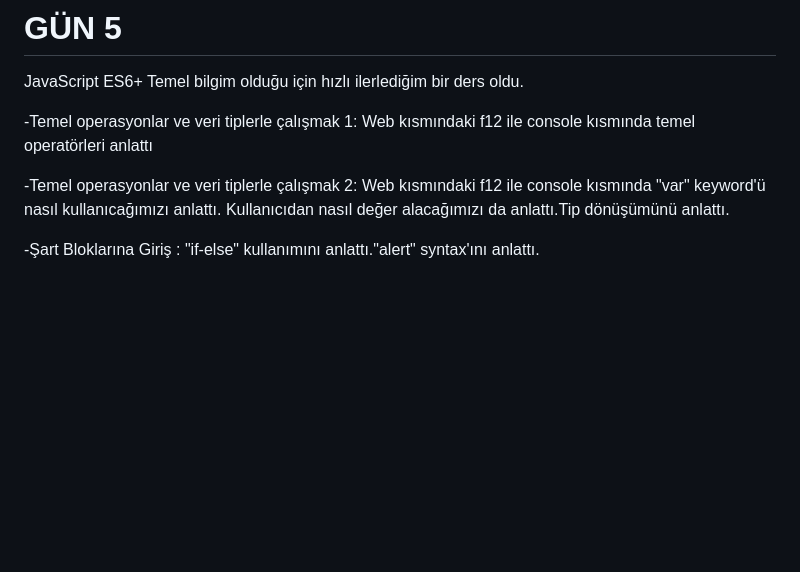
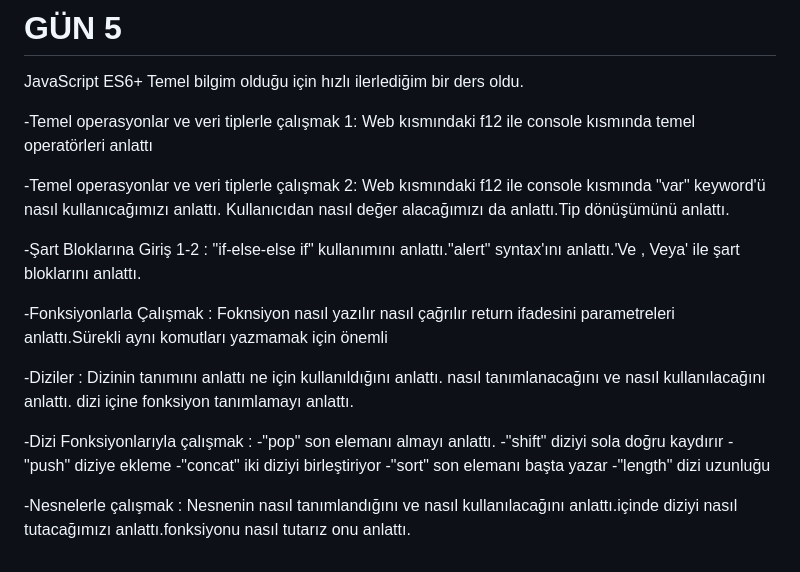
Before and after one commit to metabtw/Learning-react-React-ogreniyorum, a Markdown page: README.md, the part around the change. GitHub-like rendering; blank space fills up the shorter version.

```diff
--- a/README.md
+++ b/README.md
@@ -103,5 +103,22 @@ Web kısmındaki f12 ile console kısmında temel operatörleri anlattı
 -Temel operasyonlar ve veri tiplerle çalışmak 2:
 Web kısmındaki f12 ile console kısmında "var" keyword'ü nasıl kullanıcağımızı anlattı. Kullanıcıdan nasıl değer alacağımızı da anlattı.Tip dönüşümünü anlattı.
 
--Şart Bloklarına Giriş :
-"if-else" kullanımını anlattı."alert" syntax'ını anlattı.
+-Şart Bloklarına Giriş 1-2 :
+"if-else-else if" kullanımını anlattı."alert" syntax'ını anlattı.'Ve , Veya' ile şart bloklarını anlattı.
+
+-Fonksiyonlarla Çalışmak :
+Foknsiyon nasıl yazılır nasıl çağrılır return ifadesini parametreleri anlattı.Sürekli aynı komutları yazmamak için önemli
+
+-Diziler :
+Dizinin tanımını anlattı ne için kullanıldığını anlattı. nasıl tanımlanacağını ve nasıl kullanılacağını anlattı. dizi içine fonksiyon tanımlamayı anlattı.
+
+-Dizi Fonksiyonlarıyla çalışmak :
+  -"pop" son elemanı almayı anlattı.
+  -"shift" diziyi sola doğru kaydırır
+  -"push" diziye ekleme
+  -"concat" iki diziyi birleştiriyor
+  -"sort" son elemanı başta yazar
+  -"length" dizi uzunluğu
+
+-Nesnelerle çalışmak :
+Nesnenin nasıl tanımlandığını ve nasıl kullanılacağını anlattı.içinde diziyi nasıl tutacağımızı anlattı.fonksiyonu nasıl tutarız onu anlattı.
```
